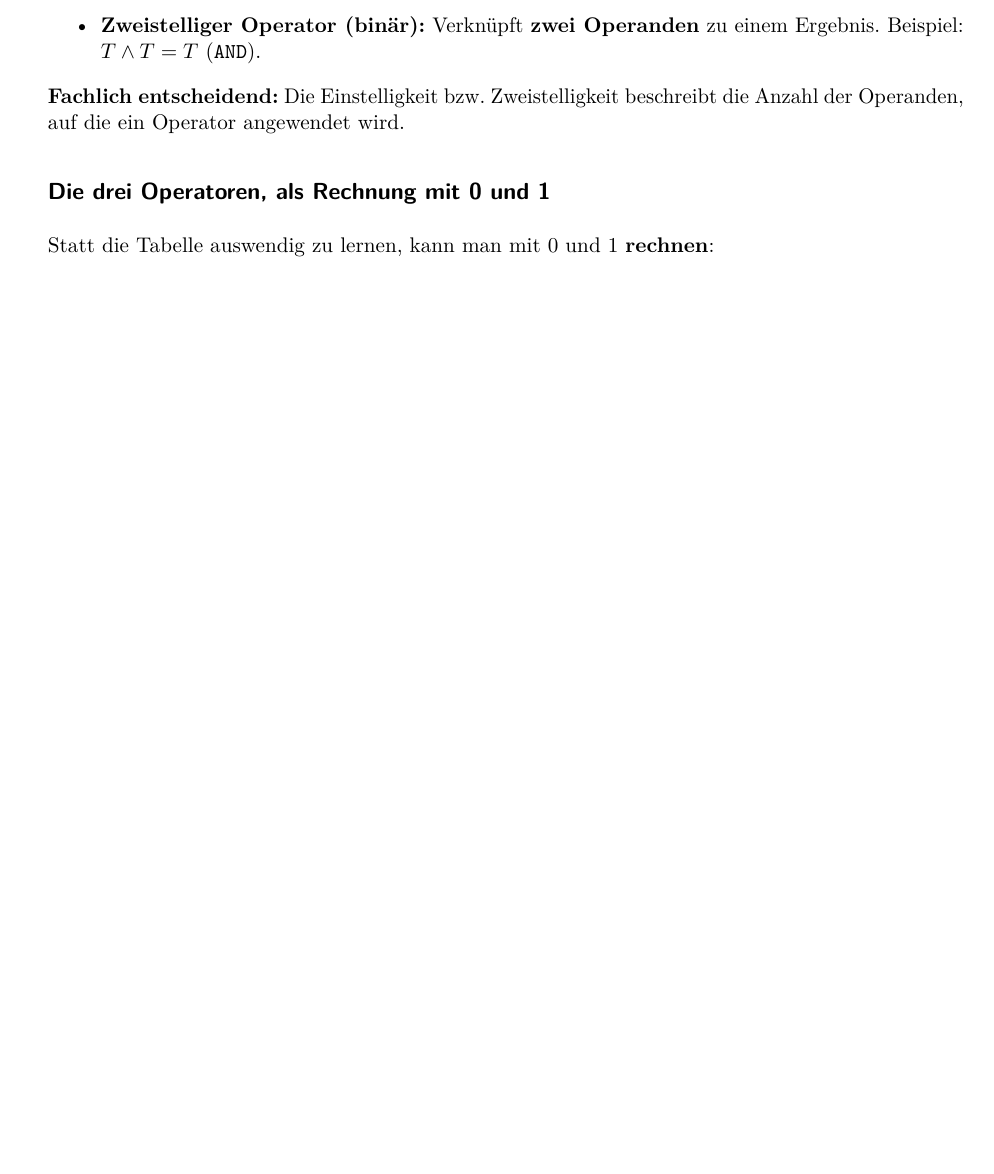
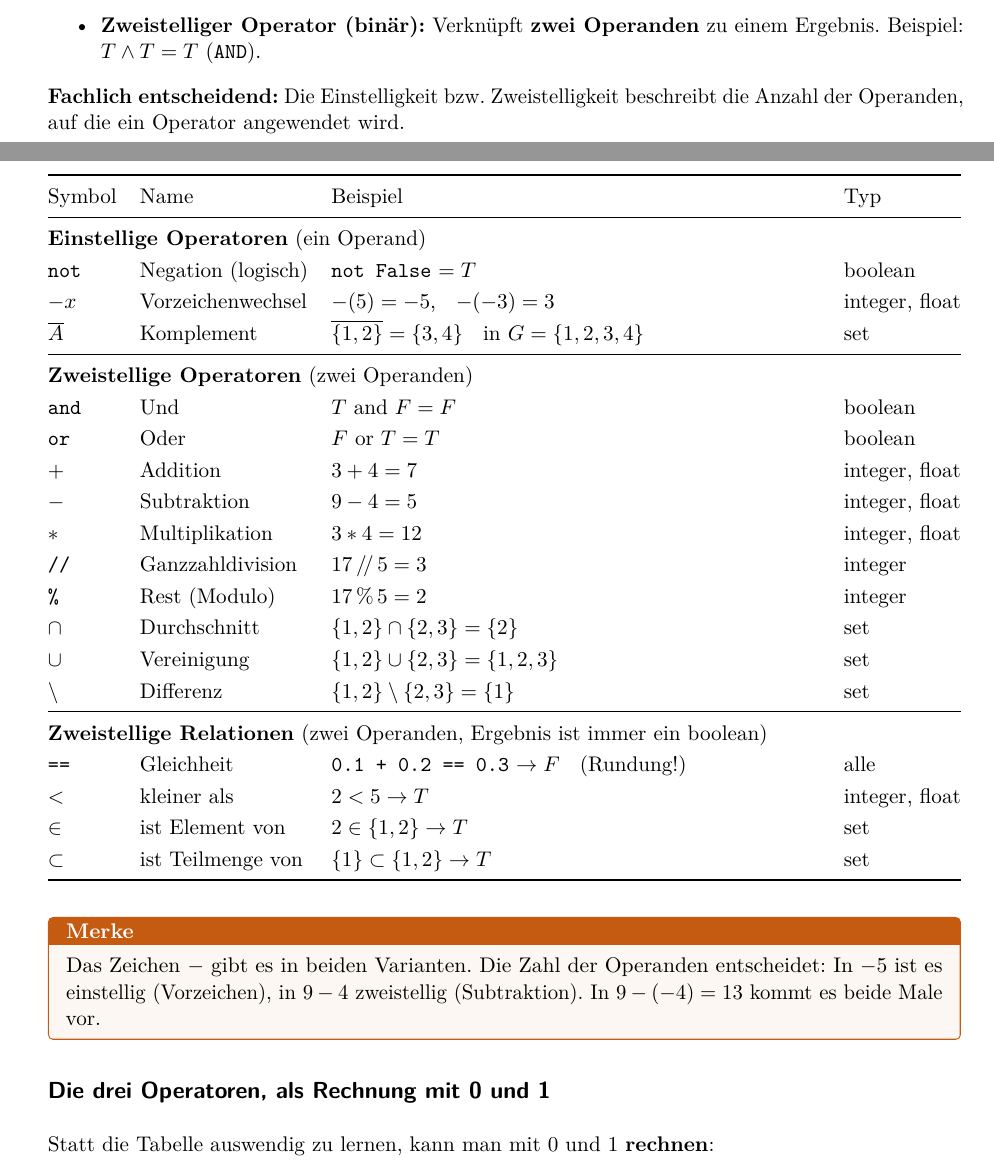
Before and after one commit to gladtobethere/hslu-bachelor-ai-ml, a LaTeX document (2026-FA/DMATH-ALGO/zusammenfassung/dmath-algo-zusammenfassung.tex, which reads 2026-FA/DMATH-ALGO/zusammenfassung/kapitel/01-datentypen.tex): part of page 5 of 25 before the commit and two parts of pages 5 and 6 of 26 after it, the two joined at a grey line, cut so that both start at the same text, the shorter picture padded with empty space. Compiled offline with pdfLaTeX.

Commit message:
DMATH-ALGO Kap. 01: Tabelle ein- und zweistellige Operatoren (Stand 26.10.2026)
Co-Authored-By: Claude Opus 5.5 <noreply@anthropic.com>

```diff
--- a/2026-FA/DMATH-ALGO/zusammenfassung/kapitel/01-datentypen.tex
+++ b/2026-FA/DMATH-ALGO/zusammenfassung/kapitel/01-datentypen.tex
@@ -86,6 +86,44 @@ bool(0), bool(-3)         # (False, True): nur 0 ist falsch
 \end{itemize}
 \textbf{Fachlich entscheidend:} Die Einstelligkeit bzw.\ Zweistelligkeit
 beschreibt die Anzahl der Operanden, auf die ein Operator angewendet wird.
+
+\begin{center}
+  \renewcommand{\arraystretch}{1.2}
+  \begin{tabularx}{\linewidth}{@{}l l X l@{}}
+    \toprule
+    Symbol & Name & Beispiel & Typ \\
+    \midrule
+    \multicolumn{4}{@{}l}{\textbf{Einstellige Operatoren} (ein Operand)} \\
+    \texttt{not} & Negation (logisch) & \texttt{not False} $= T$ & boolean \\
+    $-x$ & Vorzeichenwechsel & $-(5) = -5$, \; $-(-3) = 3$ & integer, float \\
+    $\overline{A}$ & Komplement & $\overline{\{1,2\}} = \{3,4\}$ \; in $G = \{1,2,3,4\}$ & set \\
+    \midrule
+    \multicolumn{4}{@{}l}{\textbf{Zweistellige Operatoren} (zwei Operanden)} \\
+    \texttt{and} & Und & $T \text{ and } F = F$ & boolean \\
+    \texttt{or} & Oder & $F \text{ or } T = T$ & boolean \\
+    $+$ & Addition & $3 + 4 = 7$ & integer, float \\
+    $-$ & Subtraktion & $9 - 4 = 5$ & integer, float \\
+    $*$ & Multiplikation & $3 * 4 = 12$ & integer, float \\
+    \texttt{//} & Ganzzahldivision & $17 \,/\!/\, 5 = 3$ & integer \\
+    \texttt{\%} & Rest (Modulo) & $17 \,\%\, 5 = 2$ & integer \\
+    $\cap$ & Durchschnitt & $\{1,2\} \cap \{2,3\} = \{2\}$ & set \\
+    $\cup$ & Vereinigung & $\{1,2\} \cup \{2,3\} = \{1,2,3\}$ & set \\
+    $\setminus$ & Differenz & $\{1,2\} \setminus \{2,3\} = \{1\}$ & set \\
+    \midrule
+    \multicolumn{4}{@{}l}{\textbf{Zweistellige Relationen} (zwei Operanden, Ergebnis ist immer ein boolean)} \\
+    \texttt{==} & Gleichheit & \texttt{0.1 + 0.2 == 0.3} $\to F$ \; (Rundung!) & alle \\
+    $<$ & kleiner als & $2 < 5 \to T$ & integer, float \\
+    $\in$ & ist Element von & $2 \in \{1,2\} \to T$ & set \\
+    $\subset$ & ist Teilmenge von & $\{1\} \subset \{1,2\} \to T$ & set \\
+    \bottomrule
+  \end{tabularx}
+\end{center}
+
+\begin{merke}
+  Das Zeichen $-$ gibt es in beiden Varianten. Die Zahl der Operanden entscheidet:
+  In $-5$ ist es einstellig (Vorzeichen), in $9 - 4$ zweistellig (Subtraktion).
+  In $9 - (-4) = 13$ kommt es beide Male vor.
+\end{merke}
 
 \subsection*{Die drei Operatoren, als Rechnung mit 0 und 1}
 Statt die Tabelle auswendig zu lernen, kann man mit 0 und 1 \textbf{rechnen}:
```
